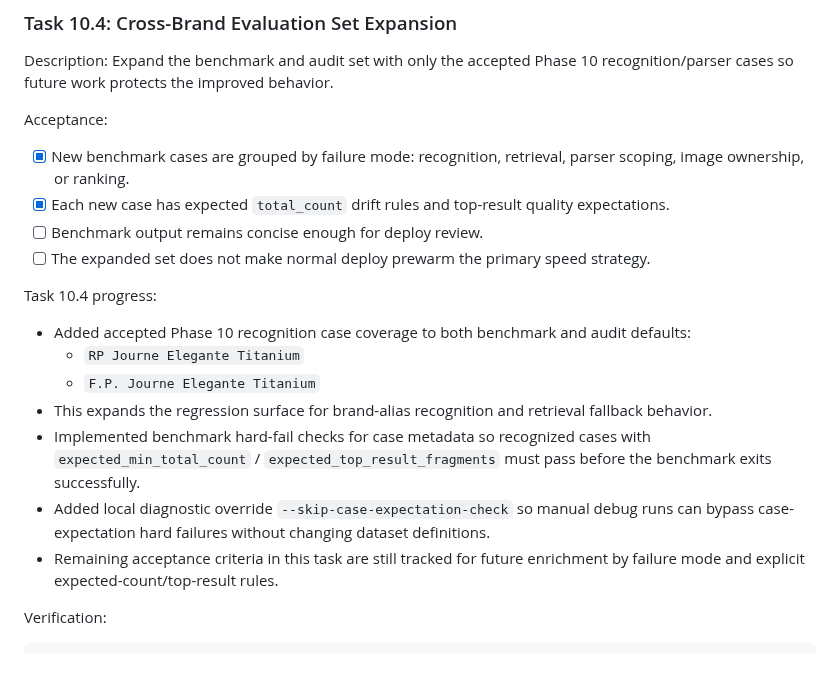
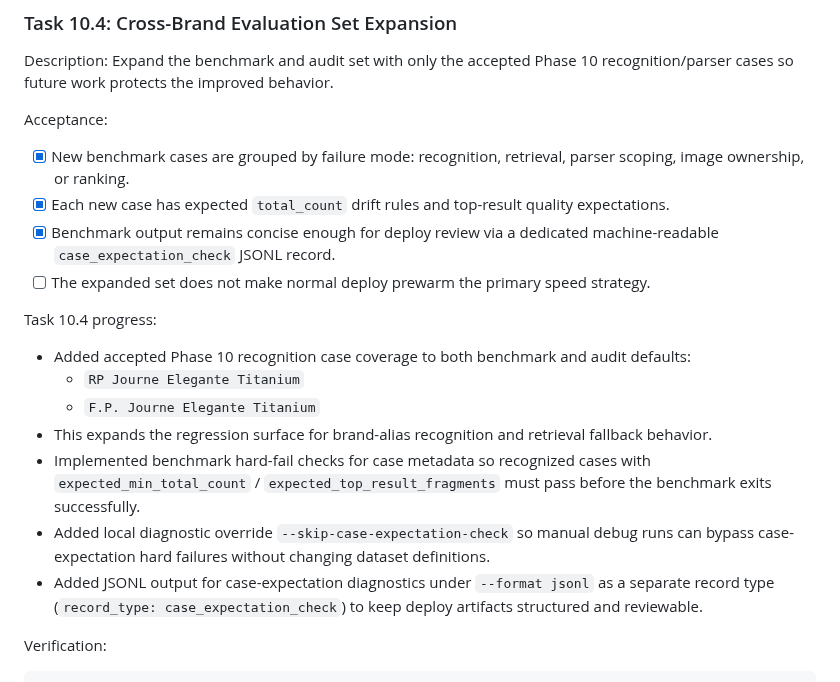
Before and after one commit to hiepknor/watchfacts, a Markdown page: docs/search-engine-upgrade-plan.md, the part around the change. GitHub-like rendering.

Commit message:
docs: mark Task 10.4 case-output acceptance as complete
Document that case-expectation regressions now emit a dedicated JSONL record type (case_expectation_check) and that Task 10.4 benchmark output remains deploy-reviewable.

```diff
--- a/docs/search-engine-upgrade-plan.md
+++ b/docs/search-engine-upgrade-plan.md
@@ -1954,7 +1954,8 @@ Acceptance:
   parser scoping, image ownership, or ranking.
 - [x] Each new case has expected `total_count` drift rules and top-result
   quality expectations.
-- [ ] Benchmark output remains concise enough for deploy review.
+- [x] Benchmark output remains concise enough for deploy review via a dedicated
+  machine-readable `case_expectation_check` JSONL record.
 - [ ] The expanded set does not make normal deploy prewarm the primary speed
   strategy.
 
@@ -1972,8 +1973,9 @@ Task 10.4 progress:
 - Added local diagnostic override `--skip-case-expectation-check` so manual debug
   runs can bypass case-expectation hard failures without changing dataset
   definitions.
-- Remaining acceptance criteria in this task are still tracked for future
-  enrichment by failure mode and explicit expected-count/top-result rules.
+- Added JSONL output for case-expectation diagnostics under `--format jsonl` as a
+  separate record type (`record_type: case_expectation_check`) to keep deploy
+  artifacts structured and reviewable.
 
 Verification:
 
```
